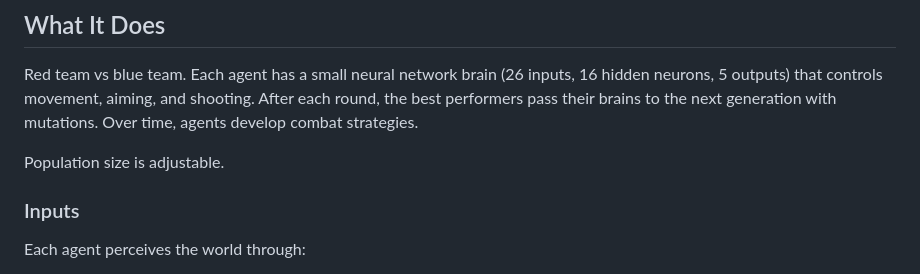
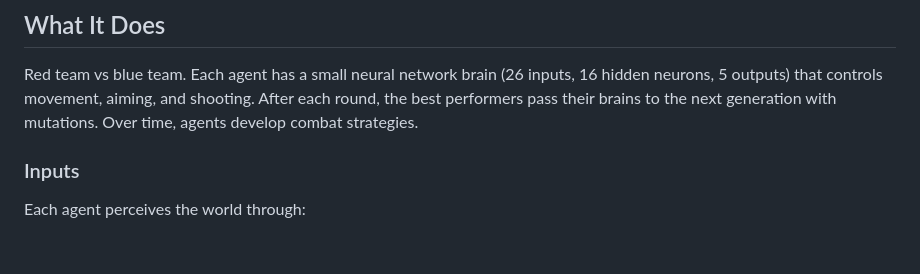
Before and after one commit to RayEngmark/neural-quakelike, a Markdown page: README.md, the part around the change. Rendered like a GitHub page; blank space fills up the shorter version.

```diff
--- a/README.md
+++ b/README.md
@@ -10,7 +10,6 @@ https://rayengmark.github.io/neural-quakelike/
 
 Red team vs blue team. Each agent has a small neural network brain (26 inputs, 16 hidden neurons, 5 outputs) that controls movement, aiming, and shooting. After each round, the best performers pass their brains to the next generation with mutations. Over time, agents develop combat strategies.
 
-Population size is adjustable.
 
 ### Inputs
 
```
